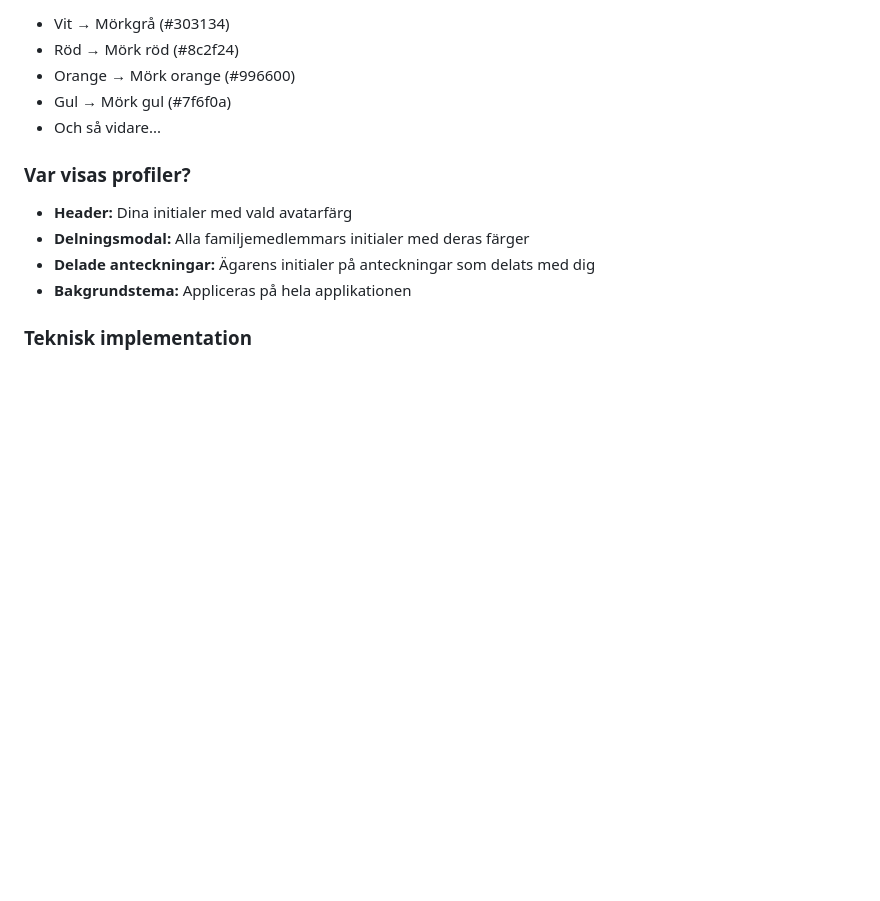
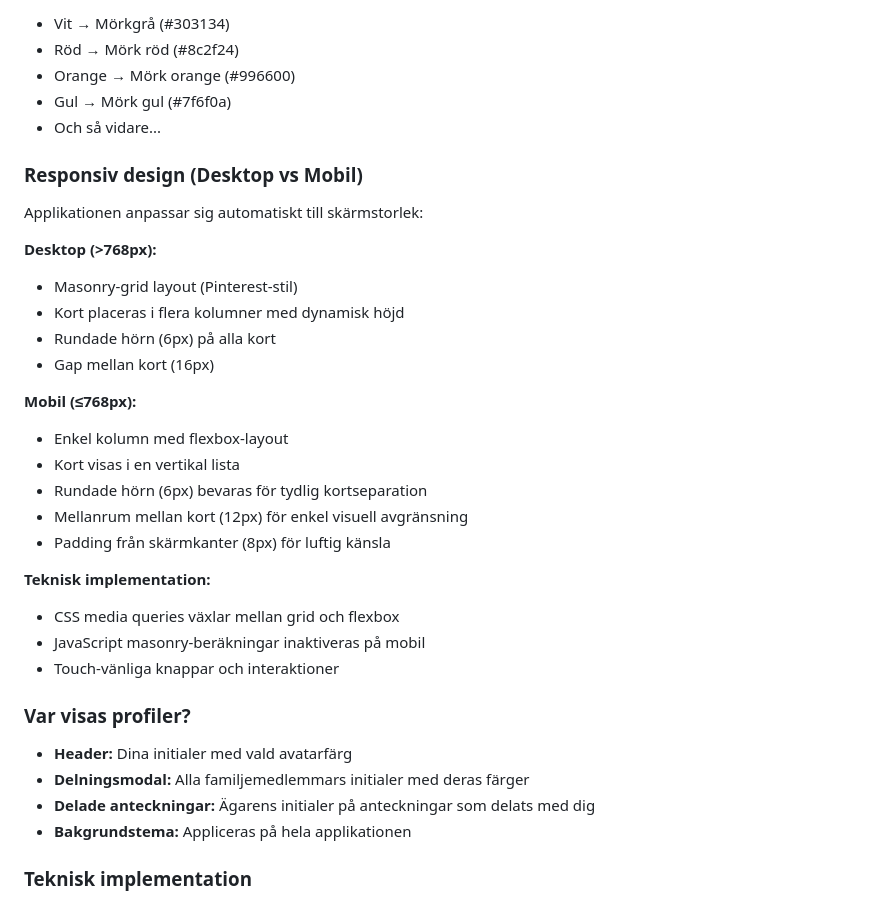
Before and after one commit to cgillinger/keep, a Markdown page: FEATURES.md, the part around the change. Rendered like a GitHub page; blank space fills up the shorter version.

Commit message:
Dokumentera responsiv design (desktop vs mobil)
Nytt avsnitt i FEATURES.md som beskriver:
- Masonry-grid på desktop
- Flexbox-layout på mobil
- Skillnader i mellanrum och rundade hörn

```diff
--- a/FEATURES.md
+++ b/FEATURES.md
@@ -219,6 +219,28 @@ Varje användare kan anpassa sin profil med:
 - Gul → Mörk gul (#7f6f0a)
 - Och så vidare...
 
+### Responsiv design (Desktop vs Mobil)
+
+Applikationen anpassar sig automatiskt till skärmstorlek:
+
+**Desktop (>768px):**
+- Masonry-grid layout (Pinterest-stil)
+- Kort placeras i flera kolumner med dynamisk höjd
+- Rundade hörn (6px) på alla kort
+- Gap mellan kort (16px)
+
+**Mobil (≤768px):**
+- Enkel kolumn med flexbox-layout
+- Kort visas i en vertikal lista
+- Rundade hörn (6px) bevaras för tydlig kortseparation
+- Mellanrum mellan kort (12px) för enkel visuell avgränsning
+- Padding från skärmkanter (8px) för luftig känsla
+
+**Teknisk implementation:**
+- CSS media queries växlar mellan grid och flexbox
+- JavaScript masonry-beräkningar inaktiveras på mobil
+- Touch-vänliga knappar och interaktioner
+
 ### Var visas profiler?
 
 - **Header:** Dina initialer med vald avatarfärg
```
